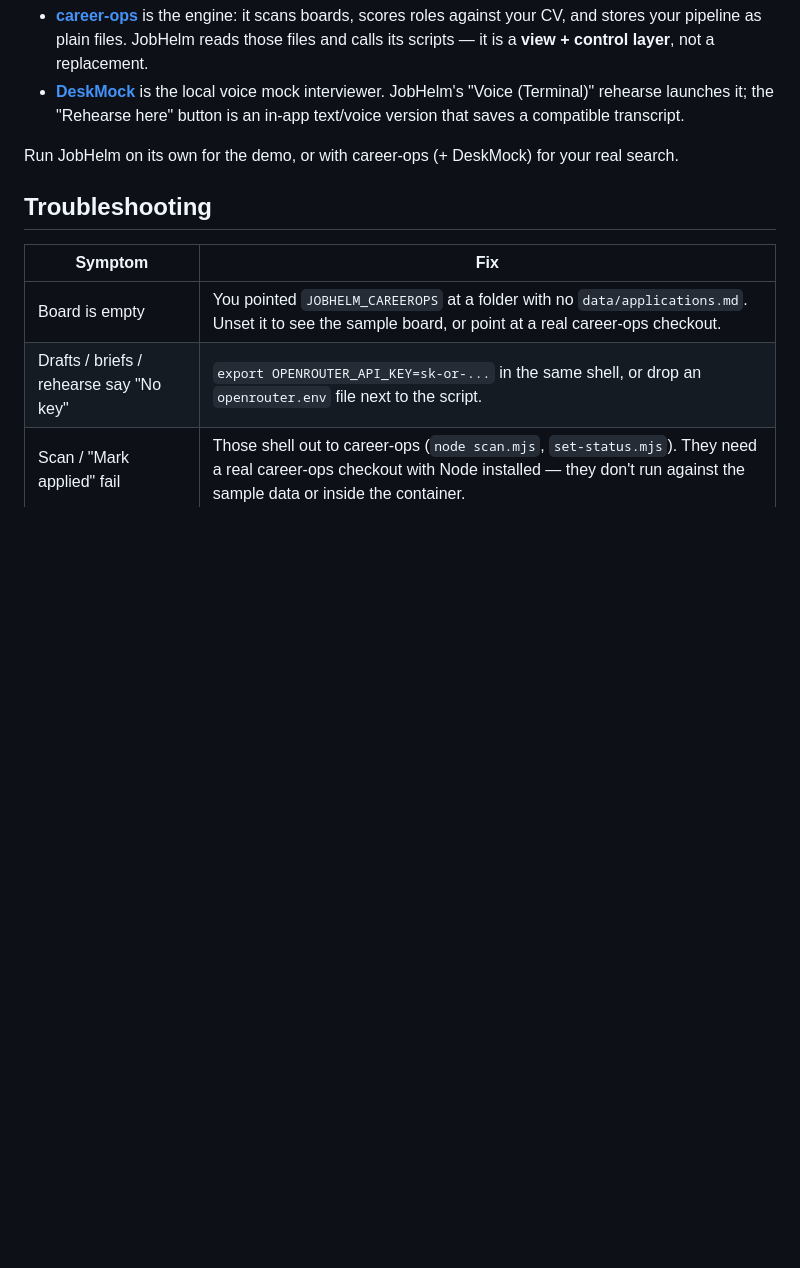
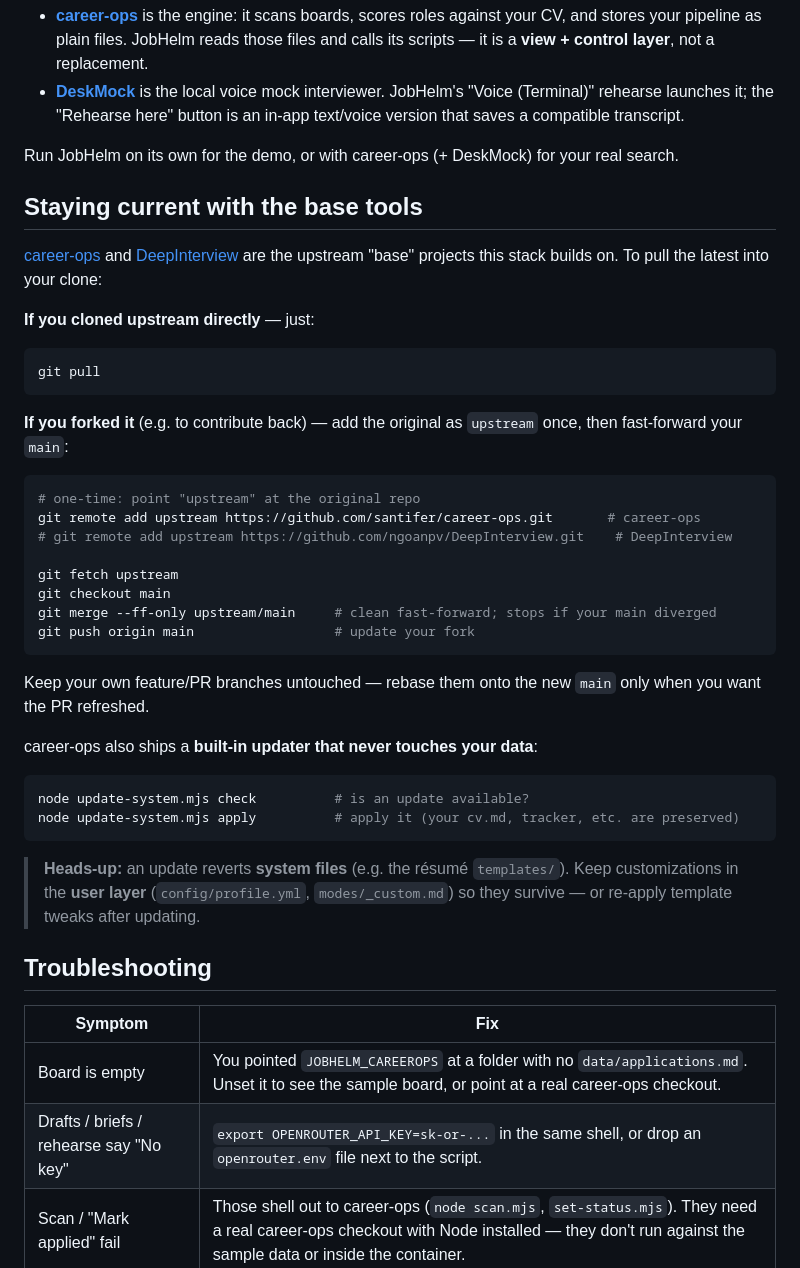
Before and after one commit to sundarshankar/deskmock, a Markdown page: jobhelm/README.md, the part around the change. Drawn GitHub-style; blank space fills up the shorter version.

Commit message:
docs(jobhelm): add 'staying current with the base tools' (upstream sync)
Fork sync steps (add upstream, fetch, ff-only merge, push), career-ops's
built-in update-system.mjs, and the system-file-revert caveat.

Co-Authored-By: Claude Opus 4.8 <noreply@anthropic.com>

````diff
--- a/jobhelm/README.md
+++ b/jobhelm/README.md
@@ -97,6 +97,40 @@ Runs the sample board by default. Mount your own career-ops / DeskMock and set `
 
 Run JobHelm on its own for the demo, or with career-ops (+ DeskMock) for your real search.
 
+## Staying current with the base tools
+
+[career-ops](https://github.com/santifer/career-ops) and [DeepInterview](https://github.com/ngoanpv/DeepInterview) are the upstream "base" projects this stack builds on. To pull the latest into your clone:
+
+**If you cloned upstream directly** — just:
+
+```bash
+git pull
+```
+
+**If you forked it** (e.g. to contribute back) — add the original as `upstream` once, then fast-forward your `main`:
+
+```bash
+# one-time: point "upstream" at the original repo
+git remote add upstream https://github.com/santifer/career-ops.git       # career-ops
+# git remote add upstream https://github.com/ngoanpv/DeepInterview.git    # DeepInterview
+
+git fetch upstream
+git checkout main
+git merge --ff-only upstream/main     # clean fast-forward; stops if your main diverged
+git push origin main                  # update your fork
+```
+
+Keep your own feature/PR branches untouched — rebase them onto the new `main` only when you want the PR refreshed.
+
+career-ops also ships a **built-in updater that never touches your data**:
+
+```bash
+node update-system.mjs check          # is an update available?
+node update-system.mjs apply          # apply it (your cv.md, tracker, etc. are preserved)
+```
+
+> **Heads-up:** an update reverts **system files** (e.g. the résumé `templates/`). Keep customizations in the **user layer** (`config/profile.yml`, `modes/_custom.md`) so they survive — or re-apply template tweaks after updating.
+
 ## Troubleshooting
 
 | Symptom | Fix |
````
